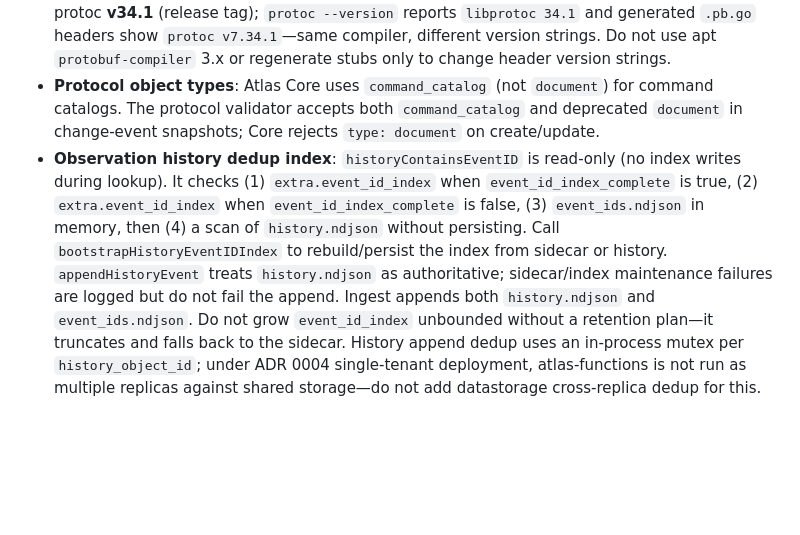
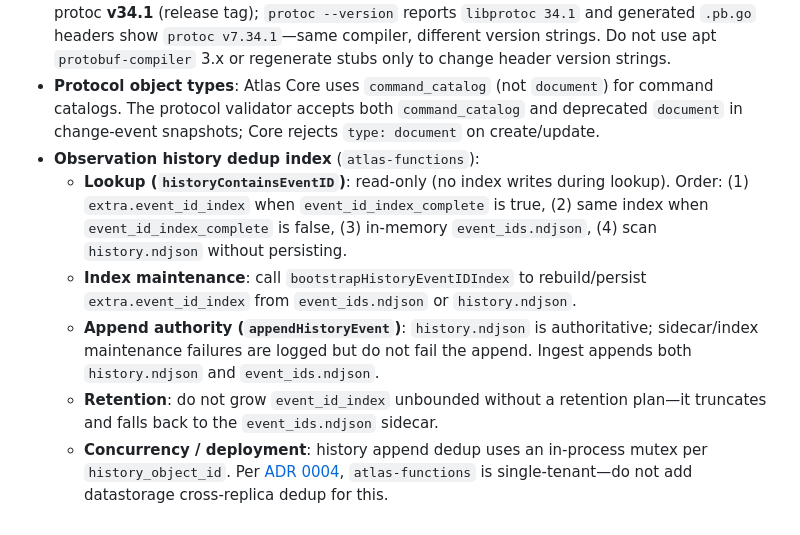
Before and after one commit to the-Drunken-coder/ATLAS2, a Markdown page: AGENTS.md, the part around the change. Drawn GitHub-style; blank space fills up the shorter version.

Commit message:
docs: update AGENTS.md and resources.md for observation history deduplication and telemetry ingest
- Enhanced the documentation for the observation history deduplication index in AGENTS.md, clarifying the lookup process, index maintenance, append authority, retention considerations, and concurrency handling.
- Revised the explanation of `target_entity_id` handling in resources.md to specify rejection criteria for telemetry ingest on existing observations, ensuring clarity on no-op scenarios and binding rules.

```diff
--- a/AGENTS.md
+++ b/AGENTS.md
@@ -97,4 +97,9 @@ to them instead.
 - **Compose vs env files**: runtime env for Docker is wired in `atlas-core/docker-compose.yml`; local overrides are documented in `atlas-core/.env.example` (exposure rules: ADR 0003).
 - **Codegen check behavior**: `python3 atlas.py codegen-check` is a git-cleanliness check for `atlas-core/services/shared/gen`, so it will fail after intentional proto edits until the regenerated files are committed. Use `python3 atlas.py codegen` to refresh the generated stubs before running the broader Go/build validation commands. CI and local codegen must use official protoc **v34.1** (release tag); `protoc --version` reports `libprotoc 34.1` and generated `.pb.go` headers show `protoc v7.34.1`—same compiler, different version strings. Do not use apt `protobuf-compiler` 3.x or regenerate stubs only to change header version strings.
 - **Protocol object types**: Atlas Core uses `command_catalog` (not `document`) for command catalogs. The protocol validator accepts both `command_catalog` and deprecated `document` in change-event snapshots; Core rejects `type: document` on create/update.
-- **Observation history dedup index**: `historyContainsEventID` is read-only (no index writes during lookup). It checks (1) `extra.event_id_index` when `event_id_index_complete` is true, (2) `extra.event_id_index` when `event_id_index_complete` is false, (3) `event_ids.ndjson` in memory, then (4) a scan of `history.ndjson` without persisting. Call `bootstrapHistoryEventIDIndex` to rebuild/persist the index from sidecar or history. `appendHistoryEvent` treats `history.ndjson` as authoritative; sidecar/index maintenance failures are logged but do not fail the append. Ingest appends both `history.ndjson` and `event_ids.ndjson`. Do not grow `event_id_index` unbounded without a retention plan—it truncates and falls back to the sidecar. History append dedup uses an in-process mutex per `history_object_id`; under ADR 0004 single-tenant deployment, atlas-functions is not run as multiple replicas against shared storage—do not add datastorage cross-replica dedup for this.
+- **Observation history dedup index** (`atlas-functions`):
+  - **Lookup (`historyContainsEventID`)**: read-only (no index writes during lookup). Order: (1) `extra.event_id_index` when `event_id_index_complete` is true, (2) same index when `event_id_index_complete` is false, (3) in-memory `event_ids.ndjson`, (4) scan `history.ndjson` without persisting.
+  - **Index maintenance**: call `bootstrapHistoryEventIDIndex` to rebuild/persist `extra.event_id_index` from `event_ids.ndjson` or `history.ndjson`.
+  - **Append authority (`appendHistoryEvent`)**: `history.ndjson` is authoritative; sidecar/index maintenance failures are logged but do not fail the append. Ingest appends both `history.ndjson` and `event_ids.ndjson`.
+  - **Retention**: do not grow `event_id_index` unbounded without a retention plan—it truncates and falls back to the `event_ids.ndjson` sidecar.
+  - **Concurrency / deployment**: history append dedup uses an in-process mutex per `history_object_id`. Per [ADR 0004](docs/atlas-core/design-decisions/0004-single-tenant-deployment-model.md), `atlas-functions` is single-tenant—do not add datastorage cross-replica dedup for this.
```
Also changed, not shown: 1 other file.
